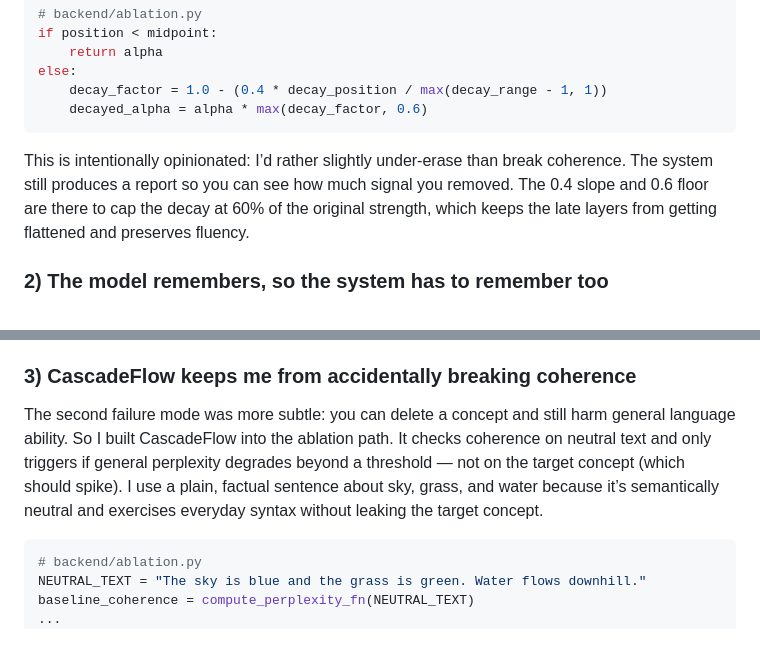
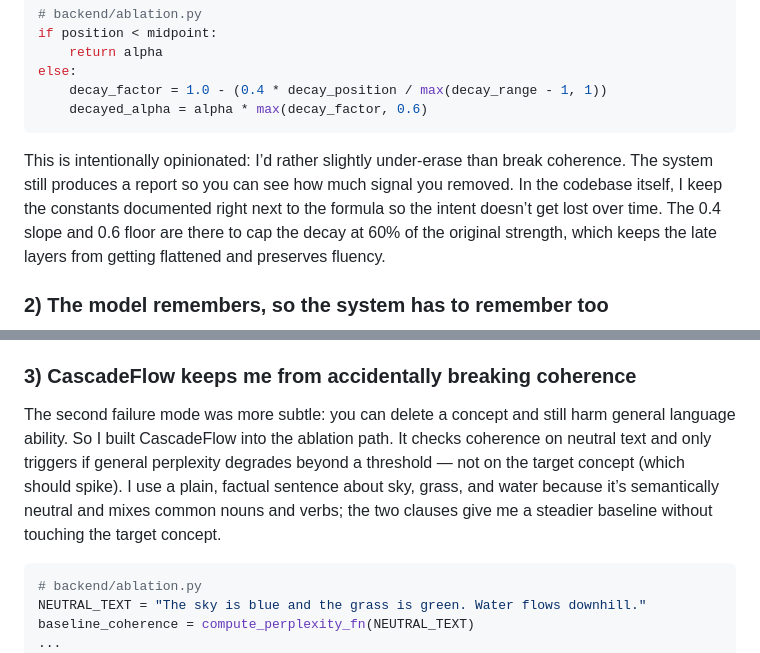
Before and after one commit to irudayajason/VSAE-1-, a Markdown page: article.md, 2 parts joined by grey strips. Drawn GitHub-style.

Commit message:
Improve article clarity
Agent-Logs-Url: https://github.com/irudayajason/VSAE-1-/sessions/124f5ed1-9f6c-4d1f-87e9-8fb4ef4a152f

Co-authored-by: darshankr8 <238602620+darshankr8@users.noreply.github.com>

````diff
--- a/article.md
+++ b/article.md
@@ -43,7 +45,7 @@ else:
     decayed_alpha = alpha * max(decay_factor, 0.6)
 ```
 
-This is intentionally opinionated: I’d rather slightly under-erase than break coherence. The system still produces a report so you can see how much signal you removed.
+This is intentionally opinionated: I’d rather slightly under-erase than break coherence. The system still produces a report so you can see how much signal you removed. In the codebase itself, I keep the constants documented right next to the formula so the intent doesn’t get lost over time.
 The 0.4 slope and 0.6 floor are there to cap the decay at 60% of the original strength, which keeps the late layers from getting flattened and preserves fluency.
 
 ### 2) The model remembers, so the system has to remember too
@@ -68,7 +70,7 @@ if similarity > similarity_threshold:
 That warning is not an error. It’s a prompt to think. In the UI, the operator can cancel or proceed with a “force ablate” override. Hindsight isn’t there to block work — it’s there to keep you honest about how many times you’ve hit the same area of the model.
 
 ### 3) CascadeFlow keeps me from accidentally breaking coherence
-The second failure mode was more subtle: you can delete a concept and still harm general language ability. So I built CascadeFlow into the ablation path. It checks coherence on neutral text and only triggers if general perplexity degrades beyond a threshold — not on the target concept (which should spike). I use a plain, factual sentence about sky, grass, and water because it’s semantically neutral and exercises everyday syntax without leaking the target concept.
+The second failure mode was more subtle: you can delete a concept and still harm general language ability. So I built CascadeFlow into the ablation path. It checks coherence on neutral text and only triggers if general perplexity degrades beyond a threshold — not on the target concept (which should spike). I use a plain, factual sentence about sky, grass, and water because it’s semantically neutral and mixes common nouns and verbs; the two clauses give me a steadier baseline without touching the target concept.
 
 ```python
 # backend/ablation.py
````
Also changed, not shown: other parts of article.md (+3 -1 lines).
